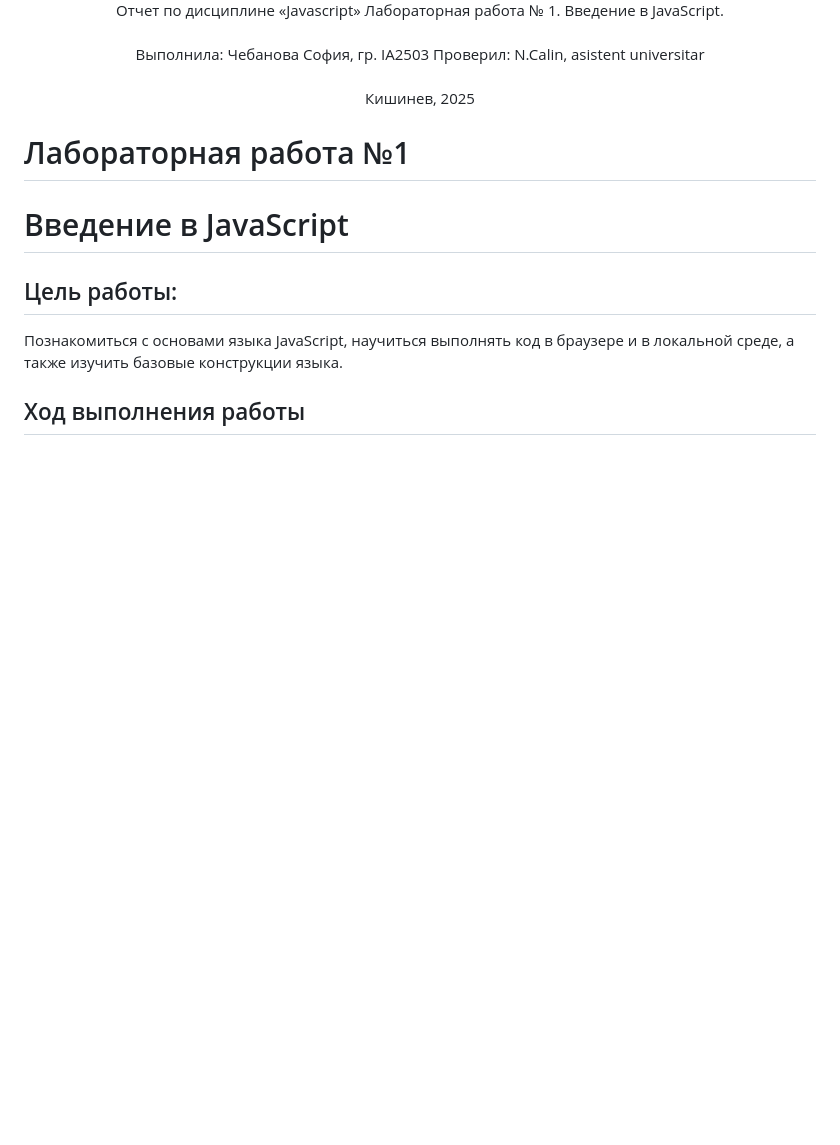
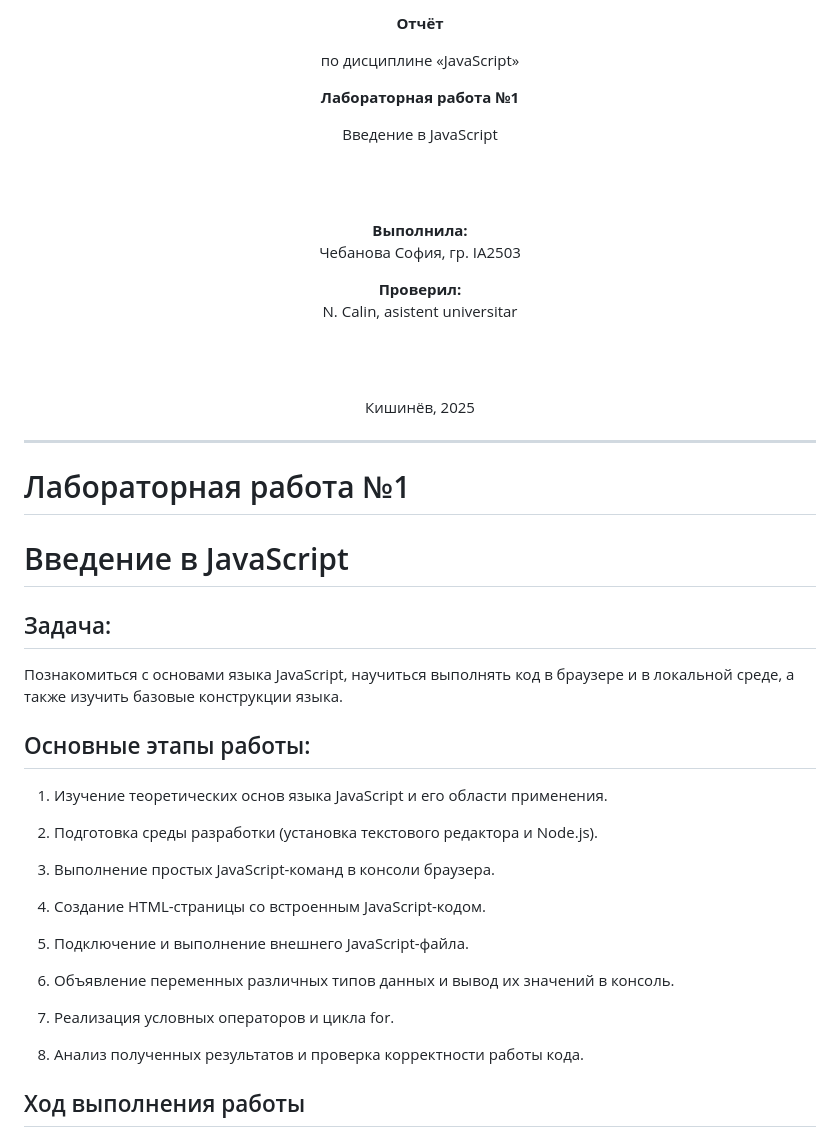
Before and after one commit to time23012390/lab1, a Markdown page: README.md, the part around one of its changes. Drawn GitHub-style; blank space fills up the shorter version.

```diff
--- a/README.md
+++ b/README.md
@@ -6,26 +7,50 @@
 <br>
-Отчет
-по дисциплине «Javascript»
-Лабораторная работа № 1.
-Введение в JavaScript.
-<br> <br>
-Выполнила:
-Чебанова София, гр. IA2503
-Проверил:
-N.Calin, asistent universitar
+
+<p><strong>Отчёт</strong></p>
+<p>по дисциплине «JavaScript»</p>
+<p><strong>Лабораторная работа №1</strong></p>
+<p>Введение в JavaScript</p>
+
 <br><br>
-Кишинев, 2025
+
+<p><strong>Выполнила:</strong><br>
+Чебанова София, гр. IA2503</p>
+
+<p><strong>Проверил:</strong><br>
+N. Calin, asistent universitar</p>
+
+<br><br>
+
+<p>Кишинёв, 2025</p>
 
 </div>
 
-
+---
 
 
 # Лабораторная работа №1
 # Введение в JavaScript
 
-## Цель работы:
+## Задача:
 Познакомиться с основами языка JavaScript, научиться выполнять код в браузере и в локальной среде, а также изучить базовые конструкции языка.
+
+## Основные этапы работы:
+
+1. Изучение теоретических основ языка JavaScript и его области применения.
+
+2. Подготовка среды разработки (установка текстового редактора и Node.js).
+
+3. Выполнение простых JavaScript-команд в консоли браузера.
+
+4. Создание HTML-страницы со встроенным JavaScript-кодом.
+
+5. Подключение и выполнение внешнего JavaScript-файла.
+
+6. Объявление переменных различных типов данных и вывод их значений в консоль.
+
+7. Реализация условных операторов и цикла for.
+
+8. Анализ полученных результатов и проверка корректности работы кода.
 
 ## Ход выполнения работы
 ### Задание 1. Выполнение кода в браузере
```
Also changed, not shown: other parts of README.md (+18 -9 lines).
